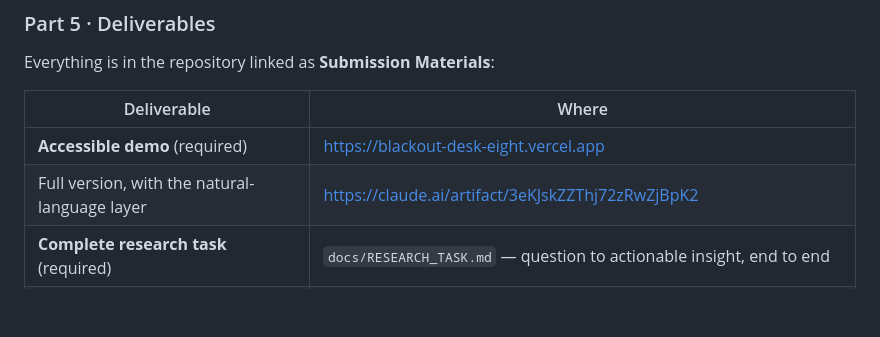
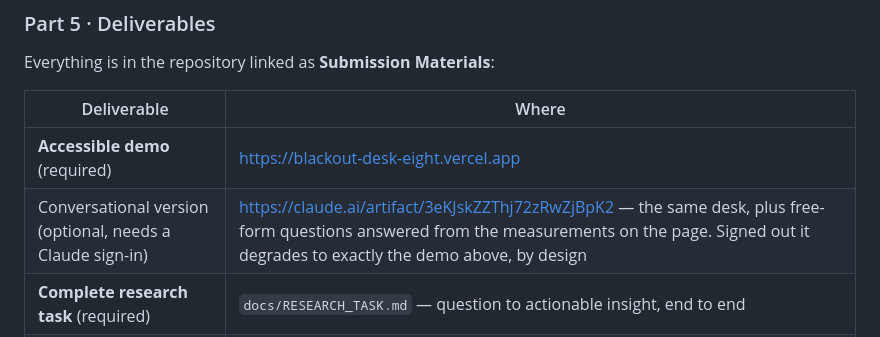
Before and after one commit to Modemola/BITGET_HACK, a Markdown page: docs/SUBMISSION.md, the part around the change. Rendered like a GitHub page; blank space fills up the shorter version.

Commit message:
docs: say what the artifact link actually requires
Part 5 offered it as "the full version", which sets a judge up to click
expecting more and find either a permission wall or - if signed out - the same
page they just came from.

Both are worth stating plainly. The artifact is private until shared, and even
once shared the language layer needs a Claude sign-in: claude.use("sample")
returns null for a signed-out viewer, so the page degrades to the static build
on purpose. That degradation is a feature of the design and the reason Vercel
is the answer to the accessible-demo requirement, but a judge cannot infer any
of it from a bare link.

The row now names the requirement, says what the extra capability is, and says
what happens without it.

```diff
--- a/docs/SUBMISSION.md
+++ b/docs/SUBMISSION.md
@@ -231,7 +231,7 @@ Everything is in the repository linked as **Submission Materials**:
 | Deliverable | Where |
 |---|---|
 | **Accessible demo** (required) | https://blackout-desk-eight.vercel.app |
-| Full version, with the natural-language layer | https://claude.ai/artifact/3eKJskZZThj72zRwZjBpK2 |
+| Conversational version (optional, needs a Claude sign-in) | https://claude.ai/artifact/3eKJskZZThj72zRwZjBpK2 — the same desk, plus free-form questions answered from the measurements on the page. Signed out it degrades to exactly the demo above, by design |
 | **Complete research task** (required) | `docs/RESEARCH_TASK.md` — question to actionable insight, end to end |
 | Research finding and every variant tested | `docs/FINDINGS.md` |
 | Reproduce the finding from raw data | `scripts/analyse_basis.py` |
```
